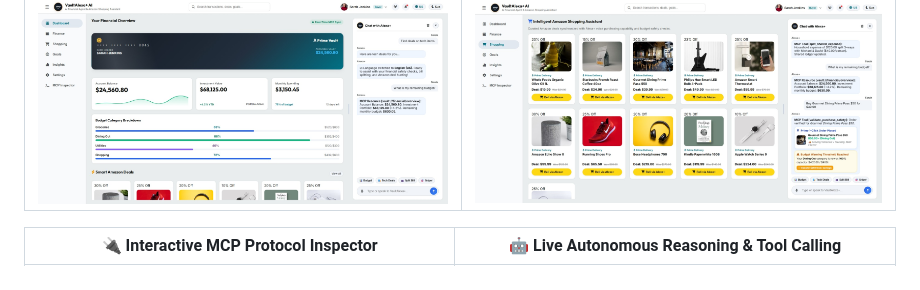
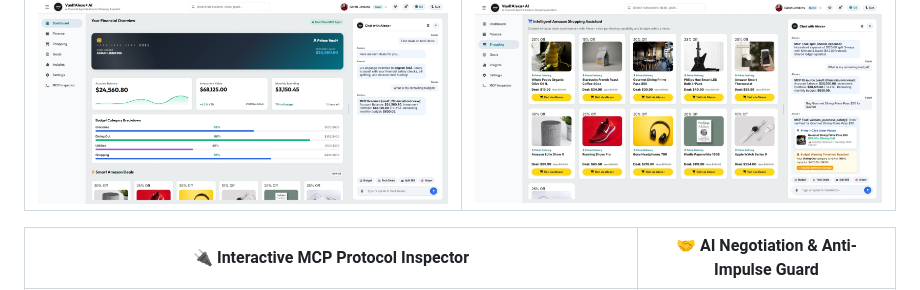
Before and after one commit to karyalangitdigital/vault-alexa-mcp, a Markdown page: README.md, the part around one of its changes. Drawn GitHub-style.

```diff
--- a/README.md
+++ b/README.md
@@ -23,5 +23,5 @@ It acts as a **Two-Sided Bridge (Bilateral Protocol)** connecting **Consumers (B
 | :---: | :---: |
 | ![Dashboard Overview](docs/screenshots/dashboard_preview.jpeg) | ![Shopping Catalog](docs/screenshots/shopping_deals.jpeg) |
 
-| 🔌 Interactive MCP Protocol Inspector | 🤖 Live Autonomous Reasoning & Tool Calling |
+| 🔌 Interactive MCP Protocol Inspector | 🤝 AI Negotiation & Anti-Impulse Guard |
 | :---: | :---: |
```
Also changed, not shown: other parts of README.md (+1 -1 lines), ai_negotiation_cooldown.jpeg (added).
